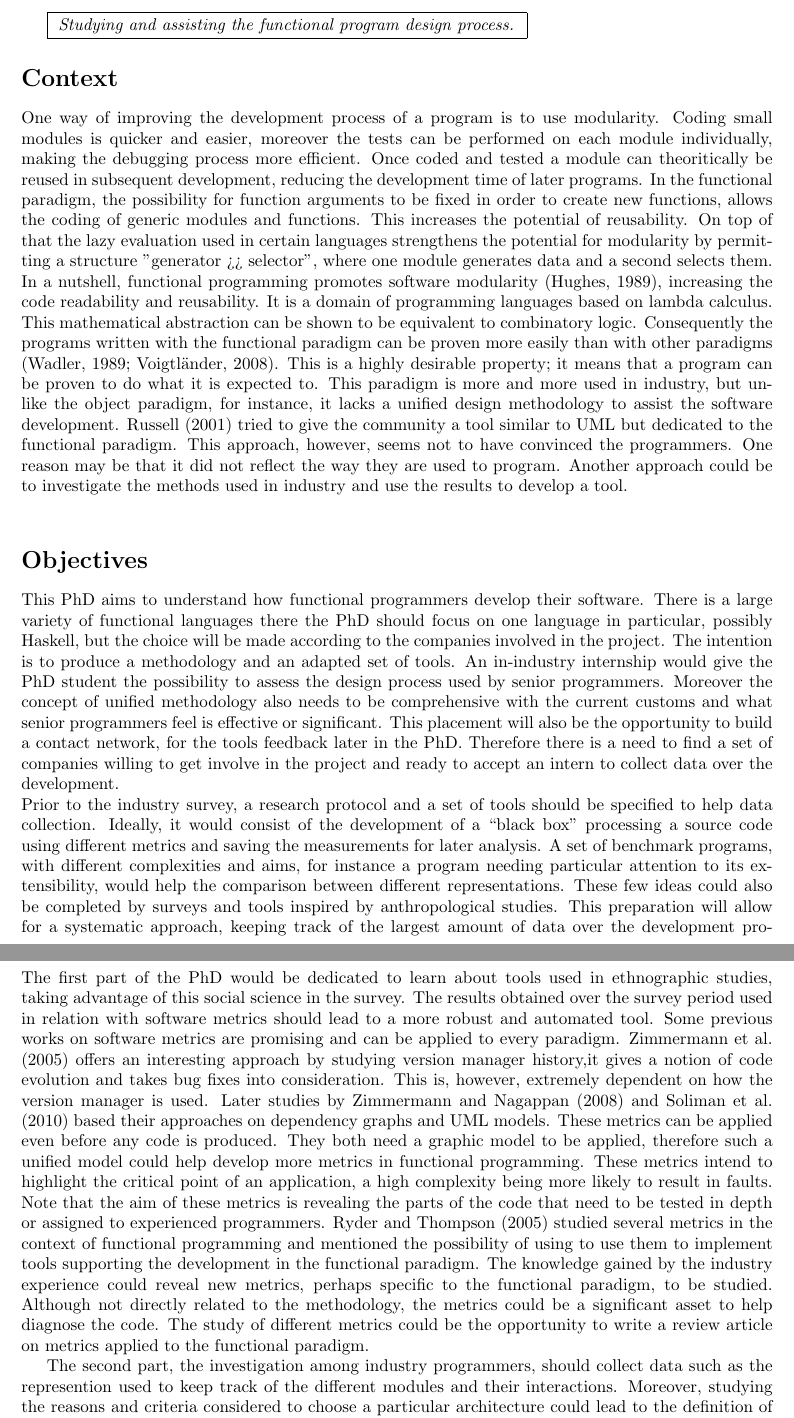
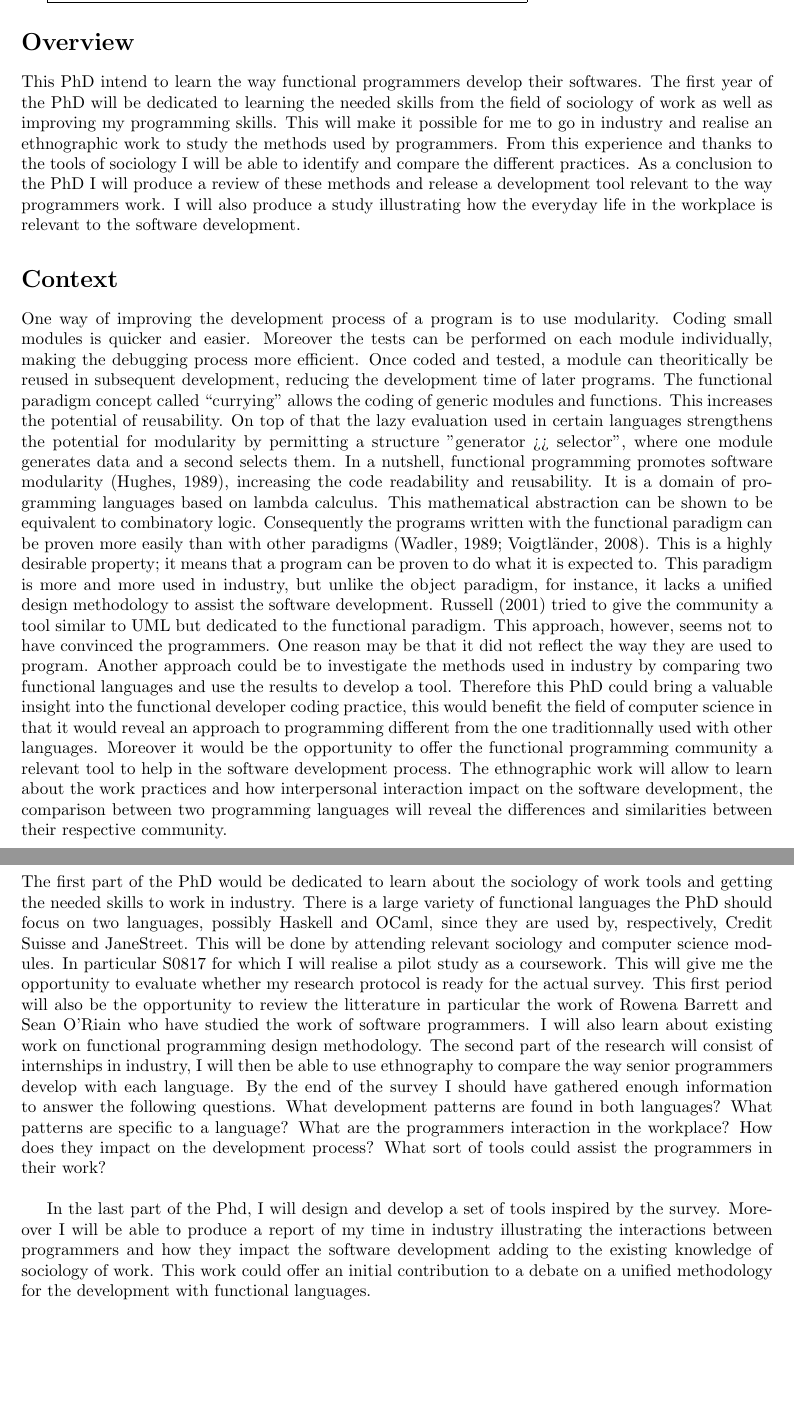
Before and after one commit to Daiwen/research-proposal-Kent, a LaTeX document (research-proposal.tex): two parts of pages 1 and 2 of 4 before the commit and two parts of pages 1 and 2 of 3 after it, joined at a grey line, cut at the place of the change, the shorter picture padded with empty space. Compiled offline with pdfLaTeX.

Commit message:
modification resulting from the discussion at the university of Kent
modified:   planning.eps
modified:   research-proposal.tex

```diff
--- a/research-proposal.tex
+++ b/research-proposal.tex
@@ -26,28 +26,40 @@
 }
 
 %%%%%%%%%%%%%%%% Body %%%%%%%%%%%%%%%%
+\section*{Overview}
+This PhD intend to learn the way functional programmers develop their
+softwares. The first year of the PhD will be dedicated to learning the
+needed skills from the field of sociology of work as well as improving
+my programming skills. This will make it possible for me to go in
+industry and realise an ethnographic work to study the methods used by
+programmers. From this experience and thanks to the tools of sociology
+I will be able to identify and compare the different practices. As a
+conclusion to the PhD I will produce a review of these methods and
+release a development tool relevant to the way programmers work. I
+will also produce a study illustrating how the everyday life in the
+workplace is relevant to the software development.
+
 \section*{Context}
 One way of improving the development process of a program is to use
-modularity. Coding small modules is quicker and easier, moreover the
+modularity. Coding small modules is quicker and easier. Moreover the
 tests can be performed on each module individually, making the
-debugging process more efficient. Once coded and tested a module can
+debugging process more efficient. Once coded and tested, a module can
 theoritically be reused in subsequent development, reducing the
-development time of later programs. In the functional paradigm, the
-possibility for function arguments to be fixed in order to create new
-functions, allows the coding of generic modules and functions.
-This increases the potential of reusability. On top of that the lazy
-evaluation used in certain languages strengthens the potential for
-modularity by permitting a structure "generator >> selector", where
-one module generates data and a second selects them. In a nutshell,
-functional programming promotes software modularity
-\citep{hughes_why_1989}, increasing the code readability and
-reusability. It is a domain of programming languages based on lambda
-calculus. This mathematical abstraction can be shown to be equivalent
-to combinatory logic. Consequently the programs written with the
-functional paradigm can be proven more easily than with other
+development time of later programs. The functional paradigm concept
+called ``currying'' allows the coding of generic modules and
+functions.  This increases the potential of reusability. On top of
+that the lazy evaluation used in certain languages strengthens the
+potential for modularity by permitting a structure "generator >>
+selector", where one module generates data and a second selects
+them. In a nutshell, functional programming promotes software
+modularity \citep{hughes_why_1989}, increasing the code readability
+and reusability. It is a domain of programming languages based on
+lambda calculus. This mathematical abstraction can be shown to be
+equivalent to combinatory logic. Consequently the programs written
+with the functional paradigm can be proven more easily than with other
 paradigms \citep{wadler_theorems_1989,voigtlander_proving_2008}. This
 is a highly desirable property; it means that a program can be proven
-to do what it is expected to.  This paradigm is more and more used in
+to do what it is expected to. This paradigm is more and more used in
 industry, but unlike the object paradigm, for instance, it lacks a
 unified design methodology to assist the software
 development. \citet{russell_FAD_2001} tried to give the community a
@@ -55,30 +67,16 @@ tool similar to UML but dedicated to the functional paradigm. This
 approach, however, seems not to have convinced the programmers. One
 reason may be that it did not reflect the way they are used to
 program. Another approach could be to investigate the methods used in
-industry and use the results to develop a tool.\\
+industry by comparing two functional languages and use the results to
+develop a tool. Therefore this PhD could bring a valuable insight into
+the functional developer coding practice, this would benefit the field
+of computer science in that it would reveal an approach to programming
+different from the one traditionnally used with other
+languages. Moreover it would be the opportunity to offer the
+functional programming community a relevant tool to help in the
+software development process. The ethnographic work will allow to
+learn about the work practices and how interpersonal interaction
+impact on the software development, the comparison between two
+programming languages will reveal the differences and similarities
+between their respective community.\\
 
-\section*{Objectives}
-This PhD aims to understand how functional programmers develop their
-software. There is a large variety of functional languages there the
-PhD should focus on one language in particular, possibly Haskell, but
-the choice will be made according to the companies involved in the
-project. The intention is to produce a methodology and an adapted set
-of tools. An in-industry internship would give the PhD student the
-possibility to assess the design process used by senior
-programmers. Moreover the concept of unified methodology also needs to
-be comprehensive with the current customs and what senior programmers
-feel is effective or significant. This placement will also be the
-opportunity to build a contact network, for the tools feedback later
-in the PhD. Therefore there is a need to find a set of companies
-willing to get involve in the project and ready to accept an intern to
-collect data over the development.\\Prior to the industry survey, a
-research protocol and a set of tools should be specified to help data
-collection. Ideally, it would consist of the development of a ``black
-box'' processing a source code using different metrics and saving the
-measurements for later analysis. A set of benchmark programs, with
-different complexities and aims, for instance a program needing
-particular attention to its extensibility, would help the comparison
-between different representations. These few ideas could also be
-completed by surveys and tools inspired by anthropological
-studies. This preparation will allow for a systematic approach,
-keeping track of the largest amount of data over the development
@@ -90,36 +83,31 @@ represent the design process itself.\\
 
 \section*{Approach}
-The first part of the PhD would be dedicated to learn about tools used
-in ethnographic studies, taking advantage of this social science in
-the survey. The results obtained over the survey period used in
-relation with software metrics should lead to a more robust and
-automated tool. Some previous works on software metrics are promising
-and can be applied to every paradigm. \citet{zimmermann_mining_2005}
-offers an interesting approach by studying version manager history,it
-gives a notion of code evolution and takes bug fixes into
-consideration. This is, however, extremely dependent on how the
-version manager is used. Later studies by
-\citet{zimmermann_predicting_2008} and \citet{soliman_utilizing_2010}
-based their approaches on dependency graphs and UML models. These
-metrics can be applied even before any code is produced. They both
-need a graphic model to be applied, therefore such a unified model
-could help develop more metrics in functional programming. These
-metrics intend to highlight the critical point of an application, a
-high complexity being more likely to result in faults. Note that the
-aim of these metrics is revealing the parts of the code that need to
-be tested in depth or assigned to experienced
-programmers. \citet{ryder_software_2005} studied several metrics in
-the context of functional programming and mentioned the possibility of
-using to use them to implement tools supporting the development in the
-functional paradigm. The knowledge gained by the industry experience
-could reveal new metrics, perhaps specific to the functional paradigm,
-to be studied. Although not directly related to the methodology, the
-metrics could be a significant asset to help diagnose the code. The
-study of different metrics could be the opportunity to write a review
-article on metrics applied to the functional paradigm.
+The first part of the PhD would be dedicated to learn about the
+sociology of work tools and getting the needed skills to work in
+industry. There is a large variety of functional languages the PhD
+should focus on two languages, possibly Haskell and OCaml, since they
+are used by, respectively, Credit Suisse and JaneStreet. This will be
+done by attending relevant sociology and computer science modules. In
+particular S0817 for which I will realise a pilot study as a
+coursework. This will give me the opportunity to evaluate whether my
+research protocol is ready for the actual survey. This first period
+will also be the opportunity to review the litterature in particular
+the work of Rowena Barrett and Sean O'Riain who have studied the work
+of software programmers. I will also learn about existing work on
+functional programming design methodology. The second part of the
+research will consist of internships in industry, I will then be able
+to use ethnography to compare the way senior programmers develop with
+each language. By the end of the survey I should have gathered enough
+information to answer the following questions. What development
+patterns are found in both languages? What patterns are specific to a
+language? What are the programmers interaction in the workplace? How
+does they impact on the development process? What sort of tools could
+assist the programmers in their work?\\
 
-The second part, the investigation among industry programmers, should
-collect data such as the represention used to keep track of the
-different modules and their interactions. Moreover, studying the
-reasons and criteria considered to choose a particular architecture
-could lead to the definition of a set of metrics. Two approaches can
+In the last part of the Phd, I will design and develop a set of tools
+inspired by the survey. Moreover I will be able to produce a report of
+my time in industry illustrating the interactions between programmers
+and how they impact the software development adding to the existing
+knowledge of sociology of work. This work could offer an initial
+contribution to a debate on a unified methodology for the development
+with functional languages.
```
Also changed, not shown: planning.eps, research-proposal.tex (32 more changed lines).
